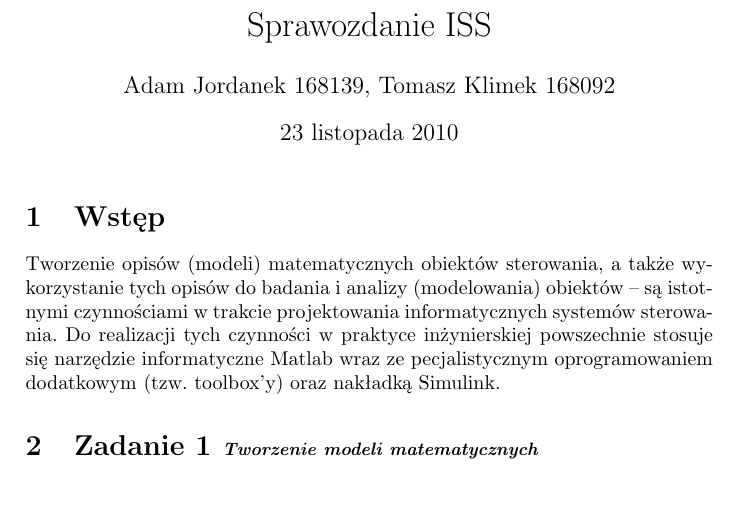
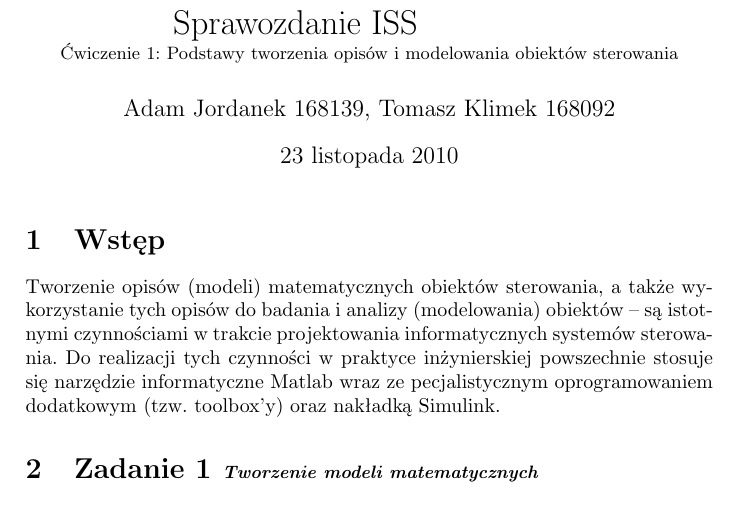
Before and after one commit to dotevo/ISS-Lab, a LaTeX document (sprawko.tex): part of the page, cut so that both start at the same text. Compiled offline with pdfLaTeX.

```diff
--- a/sprawko.tex
+++ b/sprawko.tex
@@ -2,11 +2,13 @@
 \usepackage[utf8]{inputenc}
 \usepackage{polski}
 
-\title{Sprawozdanie ISS}
+\title{Sprawozdanie ISS\newline\small Ćwiczenie 1: Podstawy tworzenia opisów i modelowania obiektów sterowania}
+
 \author{Adam Jordanek 168139, Tomasz Klimek 168092}
 
 \begin{document}
 \maketitle
+
 
 
 \section{Wstęp}\label{sec:wstep}
```
Also changed, not shown: 1 other file.
